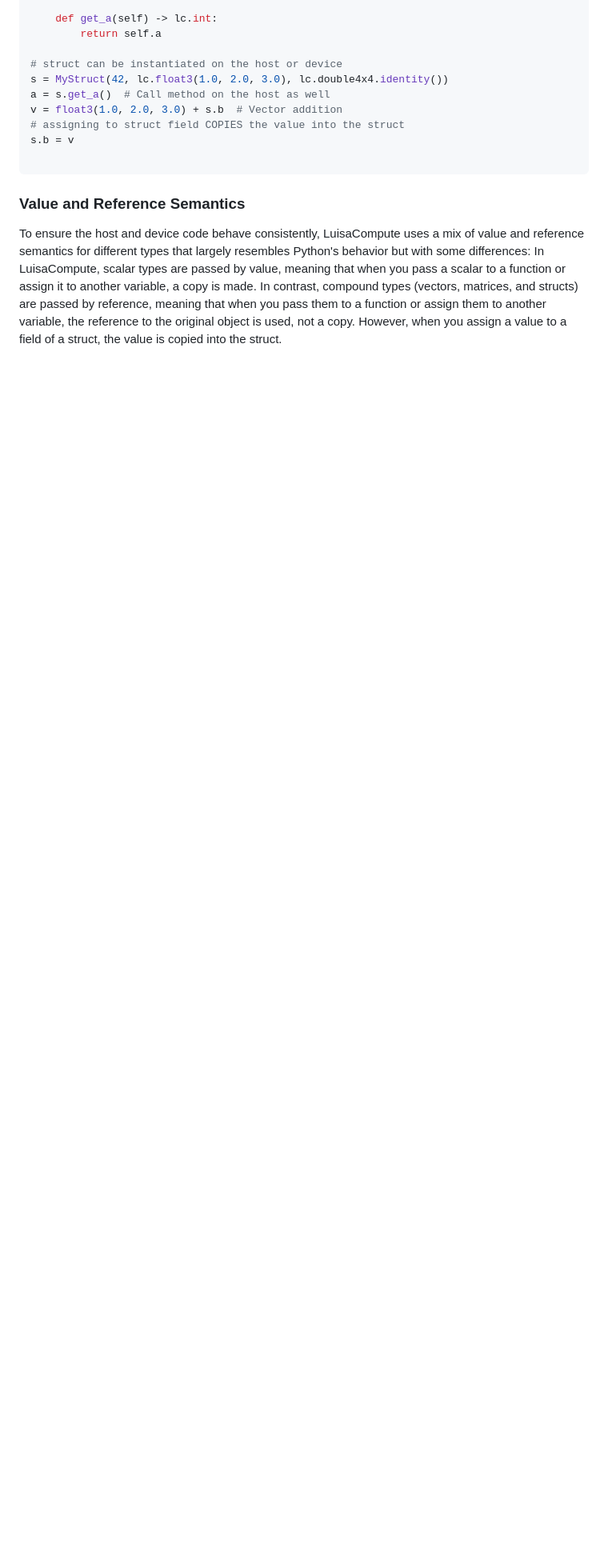
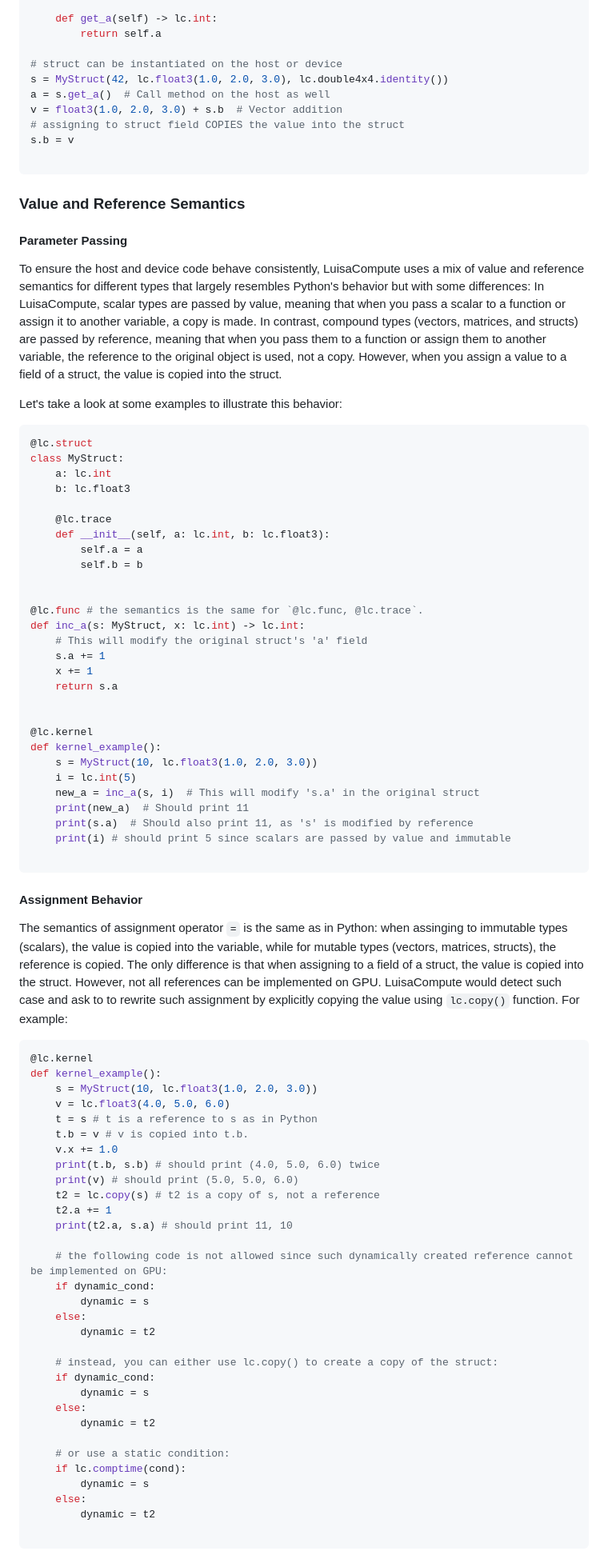
Before and after one commit to LuisaGroup/luisa-python-lang, a Markdown page: README.md, the part around one of its changes. Shown at 80% size. GitHub-like rendering; blank space fills up the shorter version.

````diff
--- a/README.md
+++ b/README.md
@@ -88,5 +88,79 @@ s.b = v
 ```
 
 ### Value and Reference Semantics
+#### Parameter Passing ####
 To ensure the host and device code behave consistently, LuisaCompute uses a mix of value and reference semantics for different types that largely resembles Python's behavior but with some differences:
 In LuisaCompute, scalar types are passed by value, meaning that when you pass a scalar to a function or assign it to another variable, a copy is made. In contrast, compound types (vectors, matrices, and structs) are passed by reference, meaning that when you pass them to a function or assign them to another variable, the reference to the original object is used, not a copy. However, when you assign a value to a field of a struct, the value is copied into the struct.
+
+Let's take a look at some examples to illustrate this behavior:
+
+```python
+@lc.struct
+class MyStruct:
+    a: lc.int
+    b: lc.float3
+
+    @lc.trace
+    def __init__(self, a: lc.int, b: lc.float3):
+        self.a = a
+        self.b = b
+
+
+@lc.func # the semantics is the same for `@lc.func, @lc.trace`.
+def inc_a(s: MyStruct, x: lc.int) -> lc.int:
+    # This will modify the original struct's 'a' field
+    s.a += 1
+    x += 1
+    return s.a
+
+
+@lc.kernel
+def kernel_example():
+    s = MyStruct(10, lc.float3(1.0, 2.0, 3.0))
+    i = lc.int(5)
+    new_a = inc_a(s, i)  # This will modify 's.a' in the original struct
+    print(new_a)  # Should print 11
+    print(s.a)  # Should also print 11, as 's' is modified by reference
+    print(i) # should print 5 since scalars are passed by value and immutable
+
+```
+
+#### Assignment Behavior ####
+The semantics of assignment operator `=` is the same as in Python: when assinging to immutable types (scalars), the value is copied into the variable, while for mutable types (vectors, matrices, structs), the reference is copied. The only difference is that when assigning to a field of a struct, the value is copied into the struct.
+However, not all references can be implemented on GPU. LuisaCompute would detect such case and ask to to rewrite such assignment by explicitly copying the value using `lc.copy()` function. For example:
+
+```python
+@lc.kernel
+def kernel_example():
+    s = MyStruct(10, lc.float3(1.0, 2.0, 3.0))
+    v = lc.float3(4.0, 5.0, 6.0)
+    t = s # t is a reference to s as in Python
+    t.b = v # v is copied into t.b.
+    v.x += 1.0
+    print(t.b, s.b) # should print (4.0, 5.0, 6.0) twice
+    print(v) # should print (5.0, 5.0, 6.0)
+    t2 = lc.copy(s) # t2 is a copy of s, not a reference
+    t2.a += 1
+    print(t2.a, s.a) # should print 11, 10
+
+    # the following code is not allowed since such dynamically created reference cannot be implemented on GPU:
+    if dynamic_cond:
+        dynamic = s
+    else:
+        dynamic = t2
+
+    # instead, you can either use lc.copy() to create a copy of the struct:
+    if dynamic_cond:
+        dynamic = s
+    else:
+        dynamic = t2
+
+    # or use a static condition:
+    if lc.comptime(cond):
+        dynamic = s
+    else:
+        dynamic = t2
+
+```
+
+
````
Also changed, not shown: other parts of README.md (+61 -0 lines).
